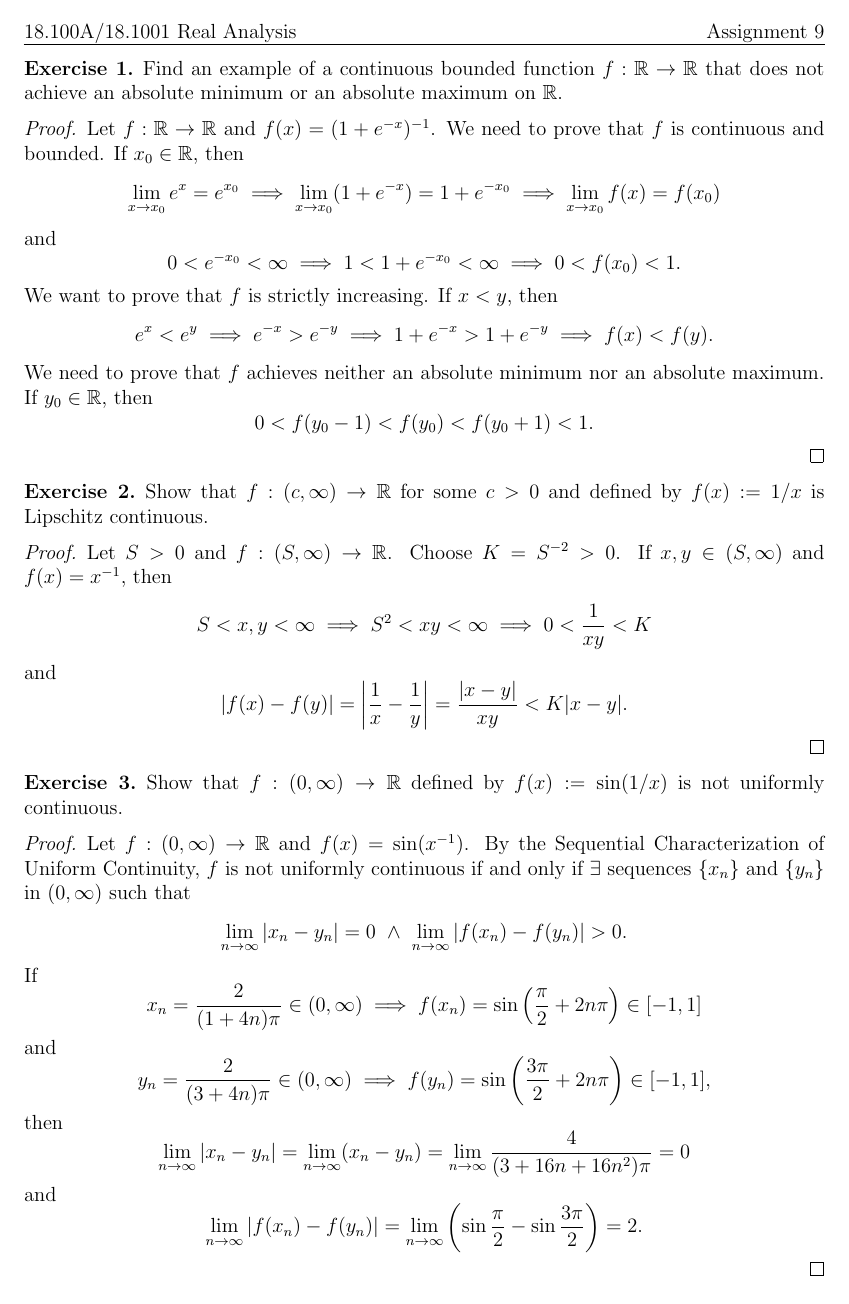
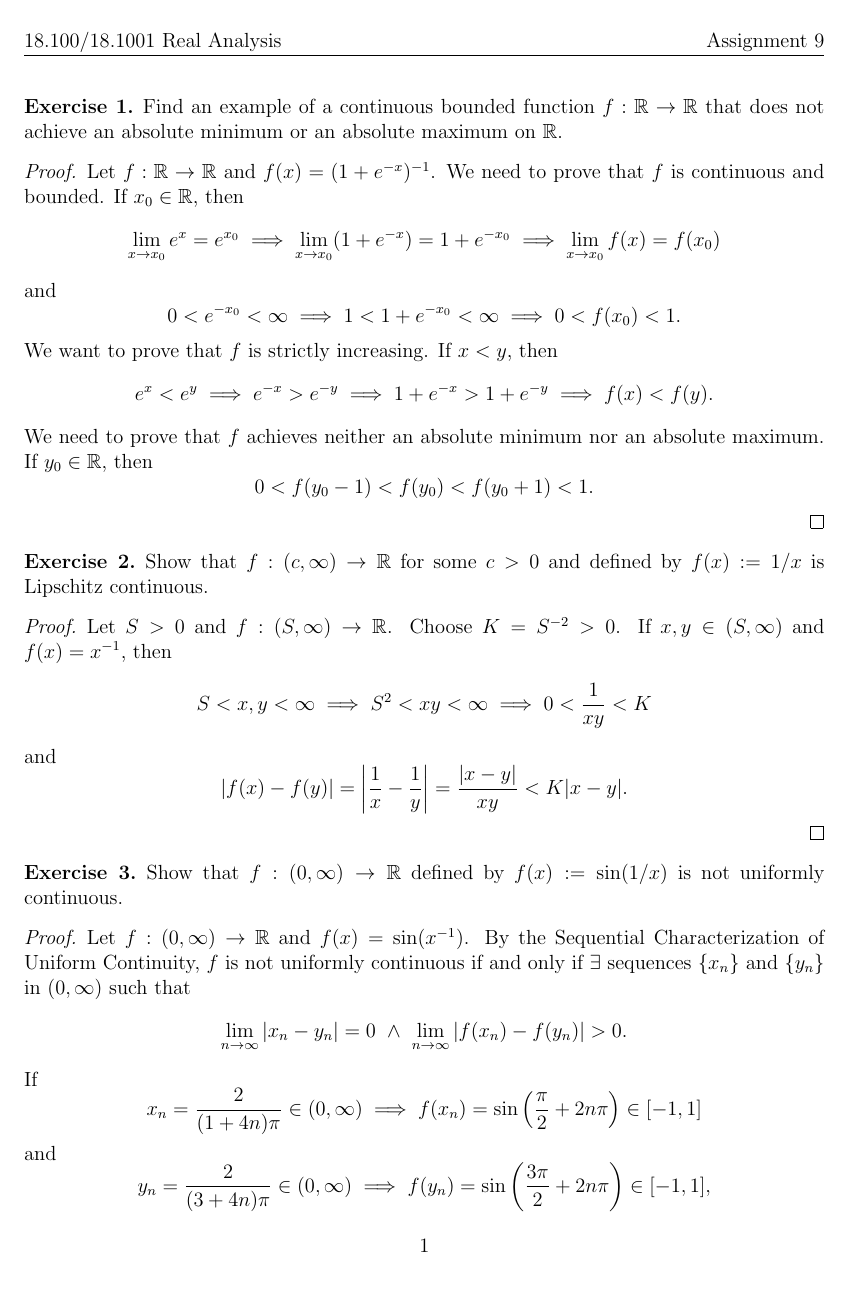
Before and after one commit to Szhenger/real-analysis, a LaTeX document (ass9/ass9.tex): page 1 of 3 before the commit and page 1 of 4 after it. Compiled offline with pdfLaTeX.

Commit message:
Update LaTeX document formatting and headers

```diff
--- a/ass9/ass9.tex
+++ b/ass9/ass9.tex
@@ -1,17 +1,22 @@
 \documentclass[12pt]{article}
-\setlength{\parindent}{0pt}
-\pagestyle{empty}
 
-\usepackage{amsmath, amssymb, amsthm, enumitem, mathtools}
-\usepackage[hmargin=1in, vmargin=1cm]{geometry}
-\usepackage[normalem]{ulem}
+\usepackage[letterpaper, margin=1in, headheight=14.5pt, headsep=22.5pt]{geometry}
+\usepackage{amsmath, amssymb, amsthm, enumitem, fancyhdr}
+
+\pagestyle{fancy}
+\fancyhead[L]{18.100A/18.1001 Real Analysis}
+\fancyfoot[C]{\thepage}
+\fancypagestyle{firstpage}{%
+  \fancyhead[L]{18.100/18.1001 Real Analysis}%
+  \fancyhead[R]{Assignment 9}%
+  \fancyfoot[C]{\thepage}%
+}
 
 \theoremstyle{definition}
 \newtheorem{exercise}{Exercise}
 
 \begin{document}
-
-\uline{18.100A/18.1001 Real Analysis \hfill Assignment 9}
+\thispagestyle{firstpage}
 
 \begin{exercise}
     Find an example of a continuous bounded function \(f : \mathbb{R} \to \mathbb{R}\) that does not achieve an absolute minimum or an absolute maximum on \(\mathbb{R}\).
```
